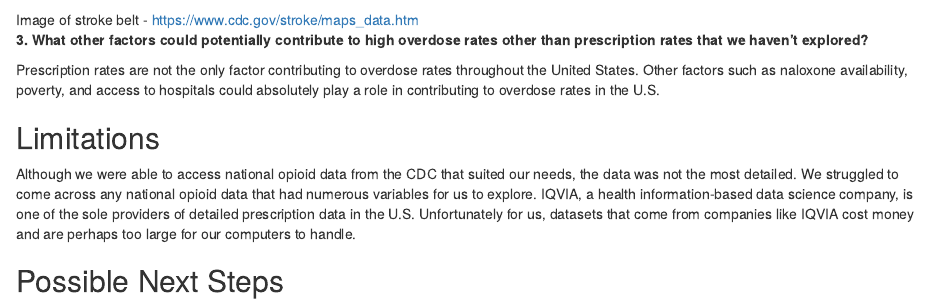
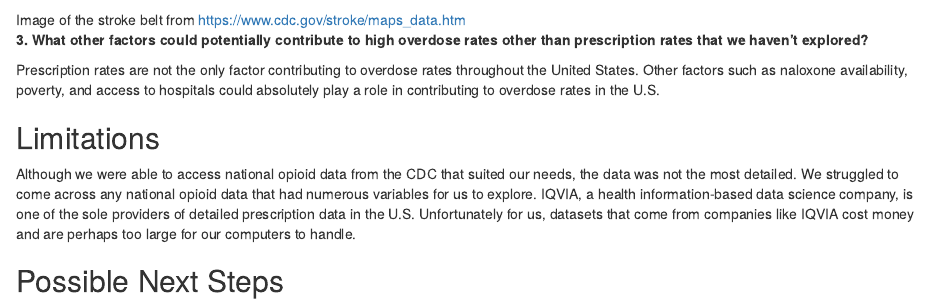
Before and after one commit to stat231-f20/Blog-Pill-Posse, an R Markdown document (index.Rmd): the page in a window 1100 px wide, from 6850 px down. Rendered offline with R 4.5, knitr and Pandoc, with nearby package versions; drawn as R Markdown's standard HTML page in place of the format the file asks for; column names are cleaned by a stand-in for the janitor package.

Commit message:
small caption edit

```diff
--- a/index.Rmd
+++ b/index.Rmd
@@ -357,7 +357,7 @@ Throughout 2014 - 2018, the states most strongly impacted by the opioid epidemic
 
 It is interesting to note that the general pattern of high risk states located in the east and south east U.S. reflects numerous current public health trends. More specifically, the distribution of several cardiovascular diseases follows almost the same distribution as seen here. For example, the “Stroke Belt,” (pictured below) was recognized by public health officials as presenting notably high incidence of stroke. While the graphic  displays data from the 2000s, this same trend has been documented repeatedly over the past two decades. This sweeping pattern of poor health across the east-to-south-east U.S. has also been reported in other conditions, such as obesity. While no conclusive inferences can be drawn from this, this general trend could suggest that perhaps the same factors that are instrumental to the poor health of these states are also contributing to their classification as high risk for an opioid crisis.
 
-![Image of stroke belt - https://www.cdc.gov/stroke/maps_data.htm](images/stroke_map.jpg)
+![Image of the stroke belt from https://www.cdc.gov/stroke/maps_data.htm](images/stroke_map.jpg)
 
 
 **3. What other factors could potentially contribute to high overdose rates other than prescription rates that we haven’t explored?**
```
